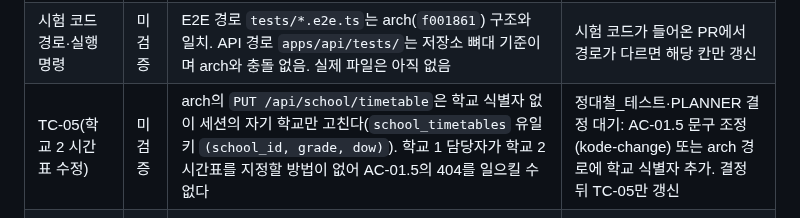
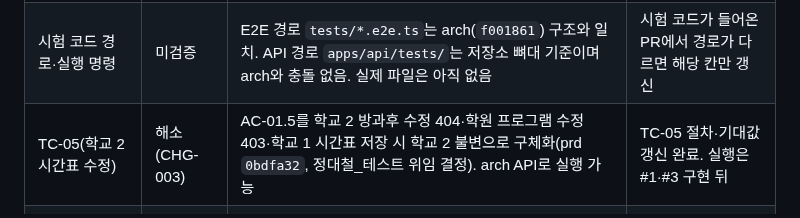
Before and after one commit to DaechulJung/EDUCONNECT, a Markdown page: docs/e2e-test.md, the part around one of its changes. Rendered like a GitHub page.

```diff
--- a/docs/e2e-test.md
+++ b/docs/e2e-test.md
@@ -150,7 +150,7 @@ status: draft
 | --- | --- | --- | --- |
 | TC-01~77 전체 | 미실행 | 제품 코드 없음(계획 단계) | Issue PR 병합 뒤 main SHA로 실행해 기록 모드로 갱신 |
 | 시험 코드 경로·실행 명령 | 미검증 | E2E 경로 `tests/*.e2e.ts`는 arch(`f001861`) 구조와 일치. API 경로 `apps/api/tests/`는 저장소 뼈대 기준이며 arch와 충돌 없음. 실제 파일은 아직 없음 | 시험 코드가 들어온 PR에서 경로가 다르면 해당 칸만 갱신 |
-| TC-05(학교 2 시간표 수정) | 미검증 | arch의 `PUT /api/school/timetable`은 학교 식별자 없이 세션의 자기 학교만 고친다(`school_timetables` 유일 키 `(school_id, grade, dow)`). 학교 1 담당자가 학교 2 시간표를 지정할 방법이 없어 AC-01.5의 404를 일으킬 수 없다 | 정대철_테스트·PLANNER 결정 대기: AC-01.5 문구 조정(kode-change) 또는 arch 경로에 학교 식별자 추가. 결정 뒤 TC-05만 갱신 |
+| TC-05(학교 2 시간표 수정) | 해소(CHG-003) | AC-01.5를 학교 2 방과후 수정 404·학원 프로그램 수정 403·학교 1 시간표 저장 시 학교 2 불변으로 구체화(prd `0bdfa32`, 정대철_테스트 위임 결정). arch API로 실행 가능 | TC-05 절차·기대값 갱신 완료. 실행은 #1·#3 구현 뒤 |
 | TC-34(`ai` 태그) | 미실행 | 실제 Azure 호출은 로컬에서만 실행(D-15). CI에서는 실행하지 않음 | 로컬 실행 결과를 근거로 기록 |
 | TC-59(CI 대역 통과) | 미검증 | CI 워크플로가 아직 없음 | CI 구성 뒤 실행 기록으로 확인 |
 | 저장소·CI 시크릿 미등록(SEC-11) | 미검증 | 자동 시험 불가, 사람 확인 항목 | 제출 전 저장소 설정 확인 요청 |
```
Also changed, not shown: other parts of docs/e2e-test.md (+1 -1 lines), docs/security-compliance.md (+2 -2 lines).
